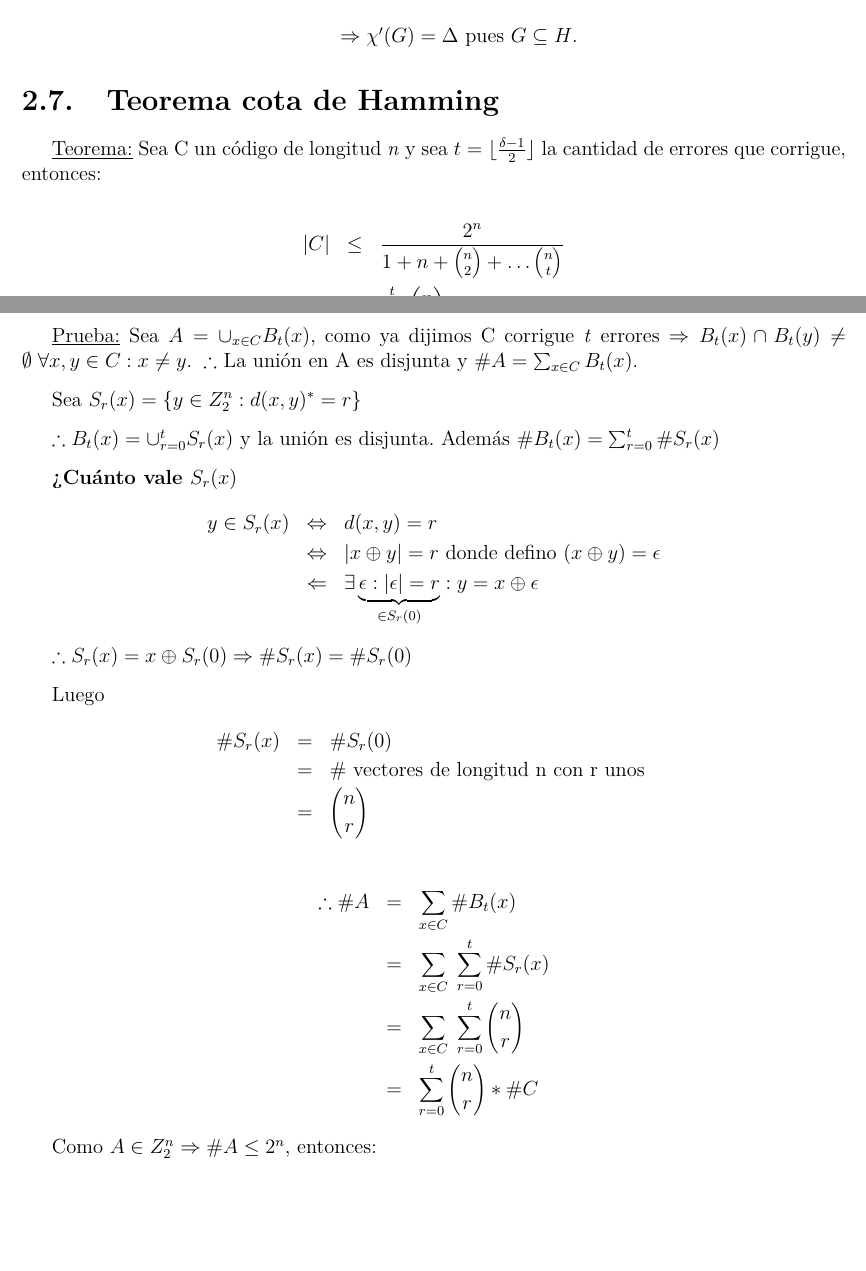
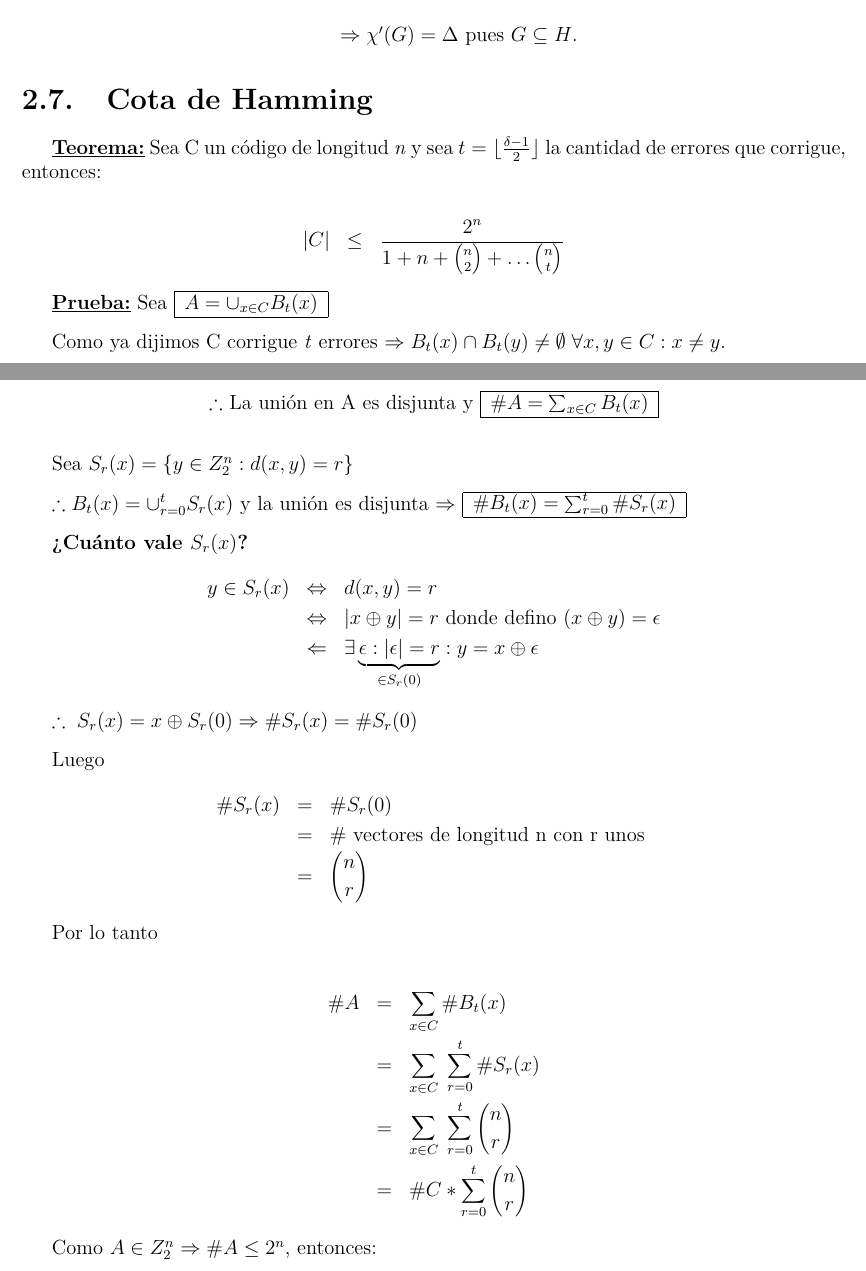
Before and after one commit to FaMAFStuffs/resumenDiscreta2, a LaTeX document (discreta.tex): two parts of pages 17 and 18 of 23, joined at a grey line, cut so that both start at the same text, the shorter picture padded with empty space. The pictures show the PDF file discreta.pdf that the author committed with the source.

Commit message:
Revision de casi todos los teoremas de la parte B.

```diff
--- a/discreta.tex
+++ b/discreta.tex
@@ -899,5 +898,5 @@
 			\end{center}
 		\end{itemize}
 
-	\section{Teorema cota de Hamming}
+	\section{Cota de Hamming}
 
@@ -905,19 +904,25 @@
 
 		\begin{eqnarray}
-			\nonumber \lvert C \rvert &\leq & \frac{2^{n}}{1 + n + {n \choose 2} + \dotsc {n \choose t}} \\
-			\nonumber &=& \sum_{i = 1}^{t} {n \choose i}
+			\nonumber \lvert C \rvert &\leq & \frac{2^{n}}{1 + n + {n \choose 2} + \dotsc {n \choose t}}
 		\end{eqnarray}
 
-		\underline{Prueba:} Sea $ A = \cup_{x \in C} B_{t}(x)$, como ya dijimos C corrigue \textit{t} errores $\Rightarrow B_{t}(x) \cap B_{t}(y) \neq \emptyset \; \forall x, y \in C : x \neq y. \; \therefore$ La unión en A es disjunta y $\#A = \sum_{x \in C} B_{t}(x)$.
+		\textbf{\underline{Prueba:}} Sea \begin{tabular}{|c|} \hline $ A = \cup_{x \in C} B_{t}(x) $ \\ \hline \end{tabular}
 
 		\vspace{3mm}
-		Sea $S_{r}(x) = \left\lbrace y \in Z_{2}^{n} : d(x, y)^{*} = r \right\rbrace$
+		Como ya dijimos C corrigue \textit{t} errores $\Rightarrow B_{t}(x) \cap B_{t}(y) \neq \emptyset \; \forall x, y \in C : x \neq y$.
+
+		\begin{center}
+		$\therefore$ La unión en A es disjunta y \begin{tabular}{|c|} \hline $ \#A = \sum_{x \in C} B_{t}(x) $ \\ \hline \end{tabular}
+		\end{center}
 
 		\vspace{3mm}
-		$\therefore B_{t}(x) = \cup_{r = 0}^{t}S_{r}(x)$ y la unión es disjunta. Además $\#B_{t}(x) = \sum_{r = 0}^{t}\#S_{r}(x)$
+		Sea $S_{r}(x) = \left\lbrace y \in Z_{2}^{n} : d(x, y) = r \right\rbrace$
 
 		\vspace{3mm}
-		\textbf{¿Cuánto vale $S_{r}(x)$}
+		$\therefore B_{t}(x) = \cup_{r = 0}^{t}S_{r}(x)$ y la unión es disjunta $\Rightarrow$ \begin{tabular}{|c|} \hline $ \#B_{t}(x) = \sum_{r = 0}^{t}\#S_{r}(x) $ \\ \hline \end{tabular}
+
+		\vspace{3mm}
+		\textbf{¿Cuánto vale $S_{r}(x)$?}
 		\begin{eqnarray}
 			\nonumber y \in S_{r}(x) & \Leftrightarrow & d(x, y) = r \\
 			\nonumber & \Leftrightarrow & \lvert x \oplus y \rvert = r \text{ donde defino } (x \oplus y) = \epsilon \\
@@ -934,3 +939,4 @@
 			\nonumber &=& {n \choose r}
 		\end{eqnarray}
 
+		Por lo tanto
```
Also changed, not shown: discreta.pdf, discreta.tex (12 more changed lines), 4 other files.
